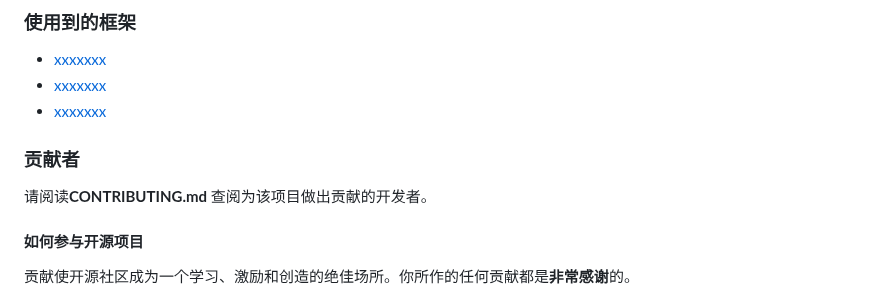
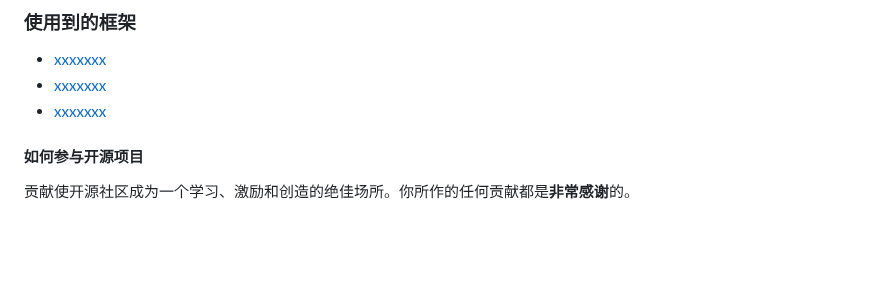
Before and after one commit to zcxads666/userCenter, a Markdown page: README.md, the part around the change. Rendered like a GitHub page; blank space fills up the shorter version.

```diff
--- a/README.md
+++ b/README.md
@@ -131,9 +131,8 @@ filetree
 - [xxxxxxx](https://jquery.com)
 - [xxxxxxx](https://laravel.com)
 
-### 贡献者
 
-请阅读**CONTRIBUTING.md** 查阅为该项目做出贡献的开发者。
+
 
 #### 如何参与开源项目
 
```
